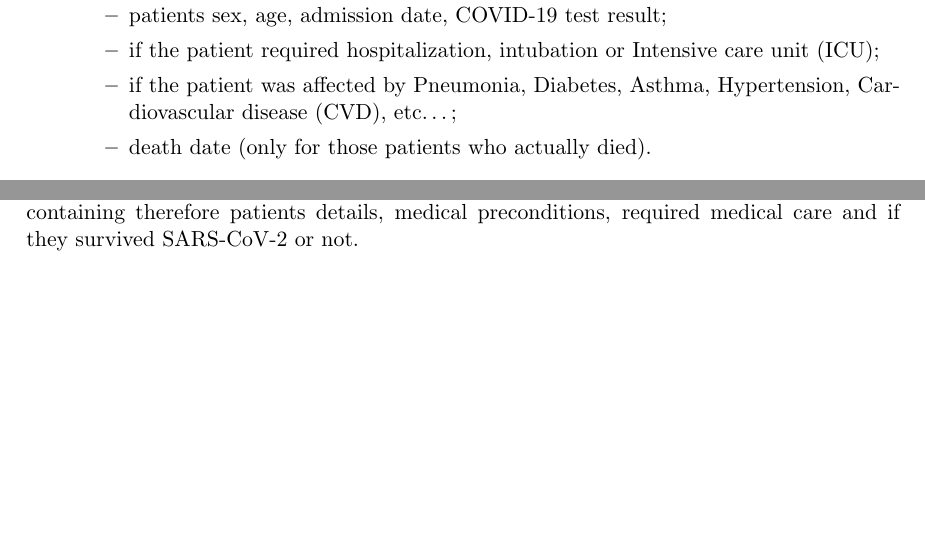
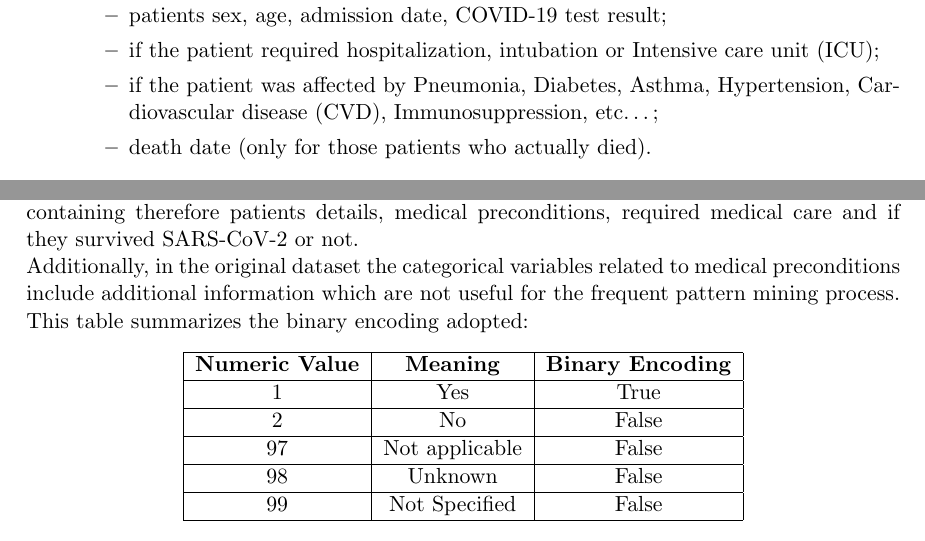
Before and after one commit to rambodrahmani/covid19-behind-the-numbers, a LaTeX document (documentation/latex/main.tex): two parts of page 5 of 16, joined at a grey line, cut so that both start at the same text, the shorter picture padded with empty space. Compiled offline with pdfLaTeX.

Commit message:
Update documentation.

```diff
--- a/documentation/latex/main.tex
+++ b/documentation/latex/main.tex
@@ -229,7 +229,7 @@ dataset. It is splitted in three main files:
         \item if the patient required hospitalization, intubation or Intensive
         care unit (ICU);
         \item if the patient was affected by Pneumonia, Diabetes, Asthma,
-        Hypertension, Cardiovascular disease (CVD), etc\dots;
+        Hypertension, Cardiovascular disease (CVD), Immunosuppression, etc\dots;
         \item death date (only for those patients who actually died).
     \end{itemize}
     \item \texttt{201128\_Catalogos.xlsx}, \texttt{201128\_Descriptores.xlsx}:
@@ -260,7 +260,28 @@ considerations to be made include:
 \end{itemize}
 The preprocessing stage included merging the 3 files into a single \texttt{.csv}
 file, in English, containing therefore patients details, medical preconditions,
-required medical care and if they survived SARS-CoV-2 or not.
+required medical care and if they survived SARS-CoV-2 or not.\\
+Additionally, in the original dataset the categorical variables related to
+medical preconditions include additional information which are not useful for
+the frequent pattern mining process. This table summarizes the binary encoding
+adopted:
+\begin{center}
+\begin{tabular}{ |c|c|c| }
+\hline
+\textbf{Numeric Value} & \textbf{Meaning} & \textbf{Binary Encoding} \\
+\hline
+1 & Yes & True \\
+\hline
+2 & No & False \\
+\hline
+97 & Not applicable & False \\
+\hline
+98 & Unknown & False \\
+\hline
+99 & Not Specified & False \\
+\hline
+\end{tabular}
+\end{center}
 
 %-------------------------------------------------------------------------------
 % Section: Analysis
```
Also changed, not shown: documentation/latex/main.pdf.
